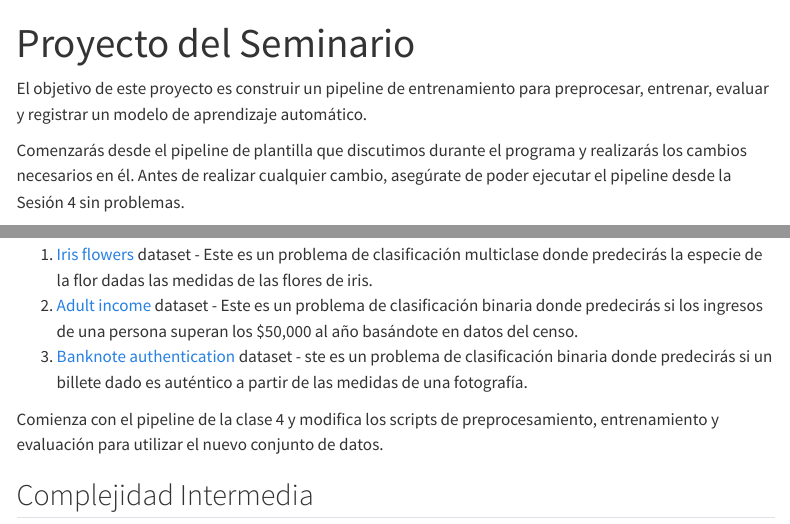
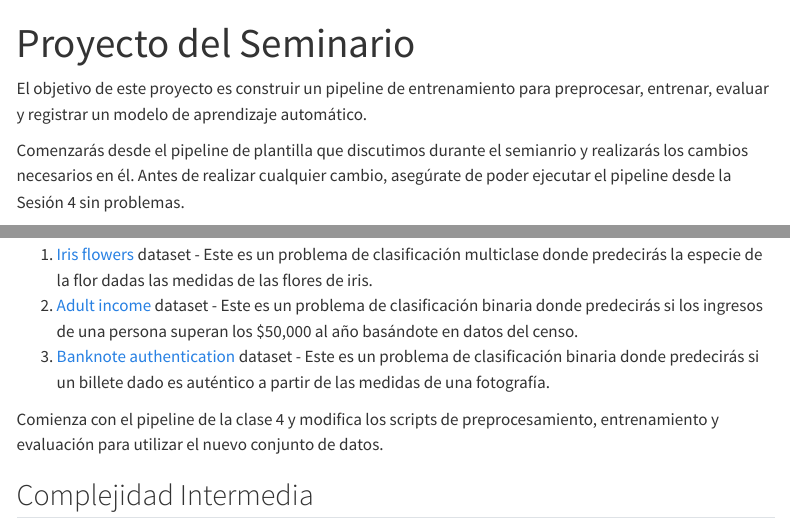
Before and after one commit to emilio-garcia-ie/ml_course, a Quarto document (program/project.qmd): the page in a window 1100 px wide, from its top, and a second part further down, joined at a grey line. Rendered offline with R 4.5, knitr and Pandoc in place of Quarto, with nearby package versions; menus at the side of the page are left out.

Commit message:
fix content, again

```diff
--- a/program/project.qmd
+++ b/program/project.qmd
@@ -4,7 +4,7 @@ title: "Proyecto del Seminario"
 
 El objetivo de este proyecto es construir un pipeline de entrenamiento para preprocesar, entrenar, evaluar y registrar un modelo de aprendizaje automático.
 
-Comenzarás desde el pipeline de plantilla que discutimos durante el programa y realizarás los cambios necesarios en él. Antes de realizar cualquier cambio, asegúrate de poder ejecutar el pipeline desde la Sesión 4 sin problemas.
+Comenzarás desde el pipeline de plantilla que discutimos durante el semianrio y realizarás los cambios necesarios en él. Antes de realizar cualquier cambio, asegúrate de poder ejecutar el pipeline desde la Sesión 4 sin problemas.
 
 El proyecto tiene tres niveles diferentes de complejidad. Elije el que te sientas más cómodo abordando primero.
 
@@ -14,7 +14,7 @@ Queremos reemplazar el conjunto de datos de pingüinos con un problema de clasif
 
 1. [Iris flowers](https://archive.ics.uci.edu/dataset/53/iris) dataset - Este es un problema de clasificación multiclase donde predecirás la especie de la flor dadas las medidas de las flores de iris.
 2. [Adult income](https://archive.ics.uci.edu/dataset/2/adult) dataset - Este es un problema de clasificación binaria donde predecirás si los ingresos de una persona superan los $50,000 al año basándote en datos del censo.
-3. [Banknote authentication](https://archive.ics.uci.edu/dataset/267/banknote+authentication) dataset - ste es un problema de clasificación binaria donde predecirás si un billete dado es auténtico a partir de las medidas de una fotografía.
+3. [Banknote authentication](https://archive.ics.uci.edu/dataset/267/banknote+authentication) dataset - Este es un problema de clasificación binaria donde predecirás si un billete dado es auténtico a partir de las medidas de una fotografía.
 
 Comienza con el pipeline de la clase 4 y modifica los scripts de preprocesamiento, entrenamiento y evaluación para utilizar el nuevo conjunto de datos.
 
```
Also changed, not shown: program/index.qmd (+1 -1 lines), 2 other files.
